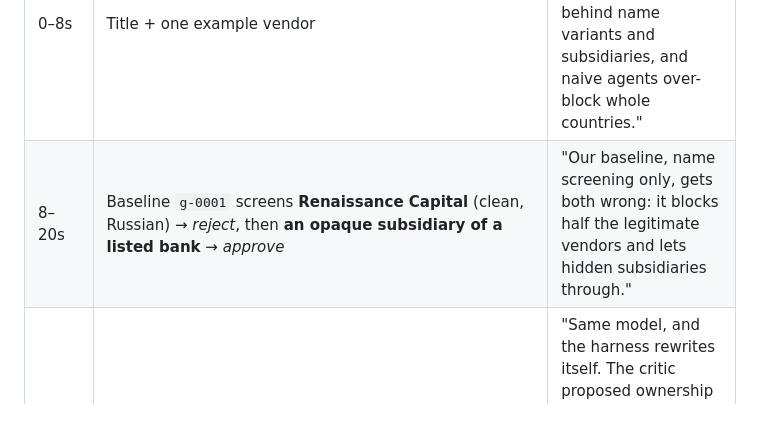
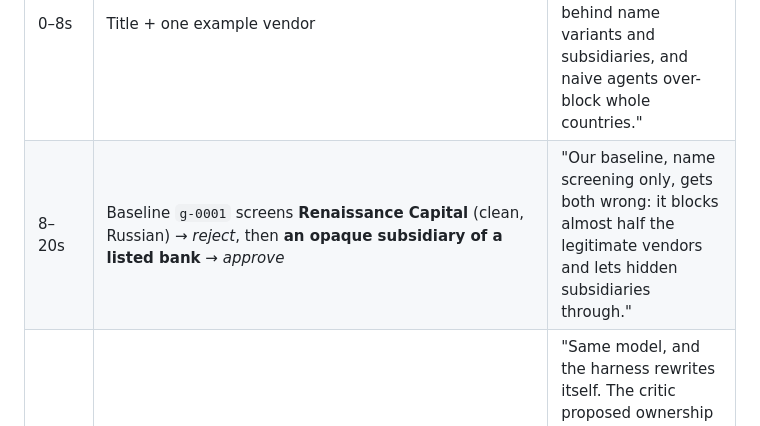
Before and after one commit to utsavp257/gatekeeper, a Markdown page: docs/SUBMISSION.md, the part around one of its changes. GitHub-like rendering.

Commit message:
docs: submission text fixes
Co-Authored-By: Claude Opus 5.5 (1M context) <noreply@anthropic.com>
Claude-Session: https://claude.ai/code/session_01DFiUqijtwonFyP2xAi5iac

```diff
--- a/docs/SUBMISSION.md
+++ b/docs/SUBMISSION.md
@@ -30,7 +32,7 @@ Stack: MongoDB Atlas (Search, Vector Search, change streams, `$graphLookup`), St
 | Time | Screen | Voiceover |
 |---|---|---|
 | 0–8s | Title + one example vendor | "AI agents approve vendors now. Sanctioned companies hide behind name variants and subsidiaries, and naive agents over-block whole countries." |
-| 8–20s | Baseline `g-0001` screens **Renaissance Capital** (clean, Russian) → *reject*, then **an opaque subsidiary of a listed bank** → *approve* | "Our baseline, name screening only, gets both wrong: it blocks half the legitimate vendors and lets hidden subsidiaries through." |
+| 8–20s | Baseline `g-0001` screens **Renaissance Capital** (clean, Russian) → *reject*, then **an opaque subsidiary of a listed bank** → *approve* | "Our baseline, name screening only, gets both wrong: it blocks almost half the legitimate vendors and lets hidden subsidiaries through." |
 | 20–38s | Dashboard version tree: g-0001 → rejected g-0002/g-0003 (grey) → g-0004 → g-0005, with the chart. Click g-0004 to show its diff. | "Same model, and the harness rewrites itself. The critic proposed ownership checks, fuzzy matching and evidence-bound rejects. The gate pruned two attempts that traded away a single catch. Held-out false blocks fell from 44% to about 4%, and catch reached 100%." |
 | 38–52s | Live ops split screen: promote the champion, and the **hot_swap banner** shows agent-a 170 ms, agent-b 250 ms. Re-screen the subsidiary on agent-b → *reject*, blocked_by `policy.ownership.block_if_listed_ancestor_within`. | "Every improvement lives in MongoDB Atlas. A change stream pushes it to every running agent in about 200 milliseconds." |
 | 52–60s | Architecture strip: Atlas Search · `$graphLookup` · Vector Search · change streams | "The model never changed. The harness did, and it's all in Atlas." |
```
Also changed, not shown: other parts of docs/SUBMISSION.md (+3 -1 lines).
